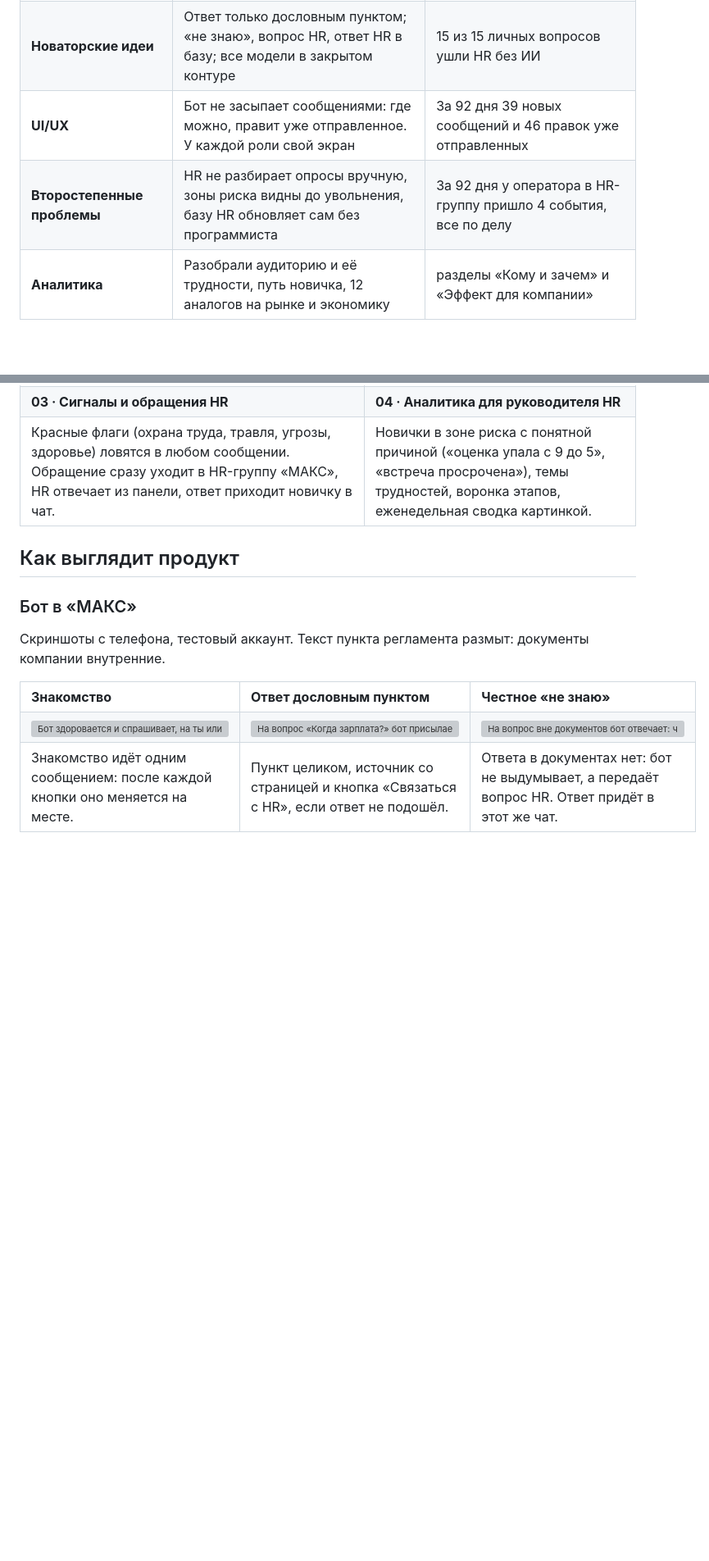
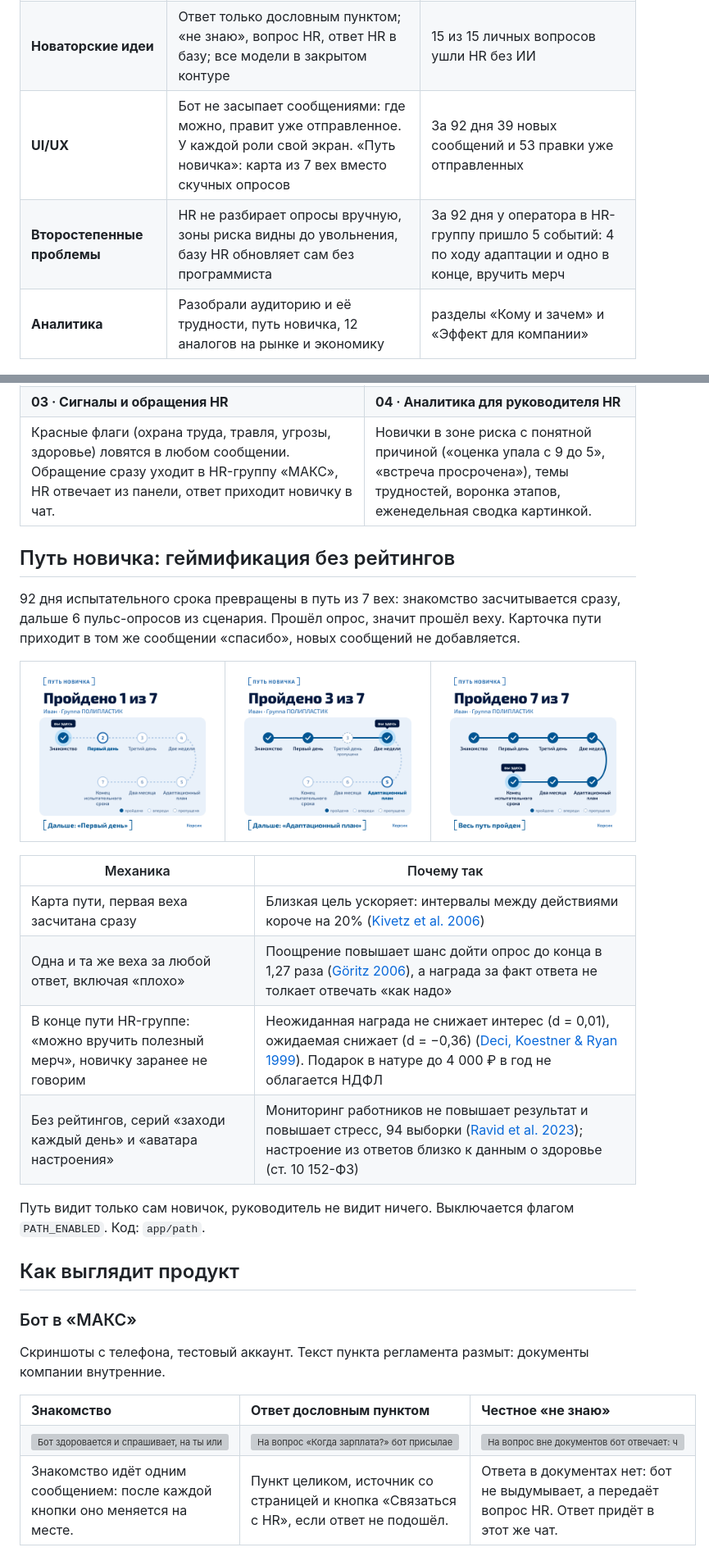
Before and after one commit to Kurligin/mosprom-polyplast, a Markdown page: README.md, 2 parts joined by grey strips. Shown at 82% size. Drawn GitHub-style; pictures changed too: media/path/01-start.png (added), media/path/02-middle.png (added), media/path/03-finish.png (added); blank space fills up the shorter version; grey boxes are pictures that could not be loaded.

Commit message:
README: раздел «Путь новичка» с обоснованием, маршрут 92 дней и 952 автотеста; на слайдах 952 и 5 событий HR

```diff
--- a/README.md
+++ b/README.md
@@ -58,8 +58,8 @@
 | **Решение основной проблемы** | Telegram заменён на «МАКС», бот понимает свободный текст и разбирает ответы в опросах | 42 из 50 ответов верным пунктом, красные флаги: точность и полнота 0,96 |
 | **Разработка и внедрение** | Пилот на одном заводе, сценарий и документы загружает HR без программиста | 68 из 68 шагов xlsx импортируются, расчёт эффекта ниже |
 | **Новаторские идеи** | Ответ только дословным пунктом; «не знаю», вопрос HR, ответ HR в базу; все модели в закрытом контуре | 15 из 15 личных вопросов ушли HR без ИИ |
-| **UI/UX** | Бот не засыпает сообщениями: где можно, правит уже отправленное. У каждой роли свой экран | За 92 дня 39 новых сообщений и 46 правок уже отправленных |
-| **Второстепенные проблемы** | HR не разбирает опросы вручную, зоны риска видны до увольнения, базу HR обновляет сам без программиста | За 92 дня у оператора в HR-группу пришло 4 события, все по делу |
+| **UI/UX** | Бот не засыпает сообщениями: где можно, правит уже отправленное. У каждой роли свой экран. «Путь новичка»: карта из 7 вех вместо скучных опросов | За 92 дня 39 новых сообщений и 53 правки уже отправленных |
+| **Второстепенные проблемы** | HR не разбирает опросы вручную, зоны риска видны до увольнения, базу HR обновляет сам без программиста | За 92 дня у оператора в HR-группу пришло 5 событий: 4 по ходу адаптации и одно в конце, вручить мерч |
 | **Аналитика** | Разобрали аудиторию и её трудности, путь новичка, 12 аналогов на рынке и экономику | разделы «Кому и зачем» и «Эффект для компании» |
 
 ## Четыре главные возможности
@@ -69,6 +69,27 @@
 | Все **68 шагов** xlsx-сценария импортируются. Новичок получает общие шаги и шаги своей площадки и формата работы по расписанию: производственный календарь РФ, часовой пояс. Несколько шагов подряд приходят одним сообщением. | Гибридный поиск находит пункт, модель выбирает из найденных. В каждом ответе источник и кнопка «Связаться с HR». Личные вопросы («не пришла зарплата») уходят HR сразу, без ИИ. |
 | **03 · Сигналы и обращения HR** | **04 · Аналитика для руководителя HR** |
 | Красные флаги (охрана труда, травля, угрозы, здоровье) ловятся в любом сообщении. Обращение сразу уходит в HR-группу «МАКС», HR отвечает из панели, ответ приходит новичку в чат. | Новички в зоне риска с понятной причиной («оценка упала с 9 до 5», «встреча просрочена»), темы трудностей, воронка этапов, еженедельная сводка картинкой. |
+
+## Путь новичка: геймификация без рейтингов
+
+92 дня испытательного срока превращены в путь из 7 вех: знакомство засчитывается сразу, дальше 6 пульс-опросов из сценария. Прошёл опрос, значит прошёл веху. Карточка пути приходит в том же сообщении «спасибо», новых сообщений не добавляется.
+
+<table>
+  <tr>
+    <td width="33%" valign="top"><img src="media/path/01-start.png" alt="Карточка пути: пройдено 1 из 7, вы здесь на вехе «Знакомство»" width="260"></td>
+    <td width="33%" valign="top"><img src="media/path/02-middle.png" alt="Карточка пути: пройдено 3 из 7, одна веха пропущена, дальше «Адаптационный план»" width="260"></td>
+    <td width="33%" valign="top"><img src="media/path/03-finish.png" alt="Карточка пути: пройдено 7 из 7, весь путь пройден" width="260"></td>
+  </tr>
+</table>
+
+| Механика | Почему так |
+| --- | --- |
+| Карта пути, первая веха засчитана сразу | Близкая цель ускоряет: интервалы между действиями короче на 20% ([Kivetz et al. 2006](https://business.columbia.edu/sites/default/files-efs/pubfiles/1200/goalgradient.pdf)) |
+| Одна и та же веха за любой ответ, включая «плохо» | Поощрение повышает шанс дойти опрос до конца в 1,27 раза ([Göritz 2006](https://www.ijis.net/ijis1_1/ijis1_1_goeritz_pre.html)), а награда за факт ответа не толкает отвечать «как надо» |
+| В конце пути HR-группе: «можно вручить полезный мерч», новичку заранее не говорим | Неожиданная награда не снижает интерес (d = 0,01), ожидаемая снижает (d = −0,36) ([Deci, Koestner & Ryan 1999](https://leeds-faculty.colorado.edu/dahe7472/deci%201999.pdf)). Подарок в натуре до 4 000 ₽ в год не облагается НДФЛ |
+| Без рейтингов, серий «заходи каждый день» и «аватара настроения» | Мониторинг работников не повышает результат и повышает стресс, 94 выборки ([Ravid et al. 2023](https://www.gwern.net/doc/sociology/technology/2022-ravid.pdf)); настроение из ответов близко к данным о здоровье (ст. 10 152-ФЗ) |
+
+Путь видит только сам новичок, руководитель не видит ничего. Выключается флагом `PATH_ENABLED`. Код: `app/path`.
 
 ## Как выглядит продукт
 
```
Also changed, not shown: other parts of README.md (+10 -9 lines).
